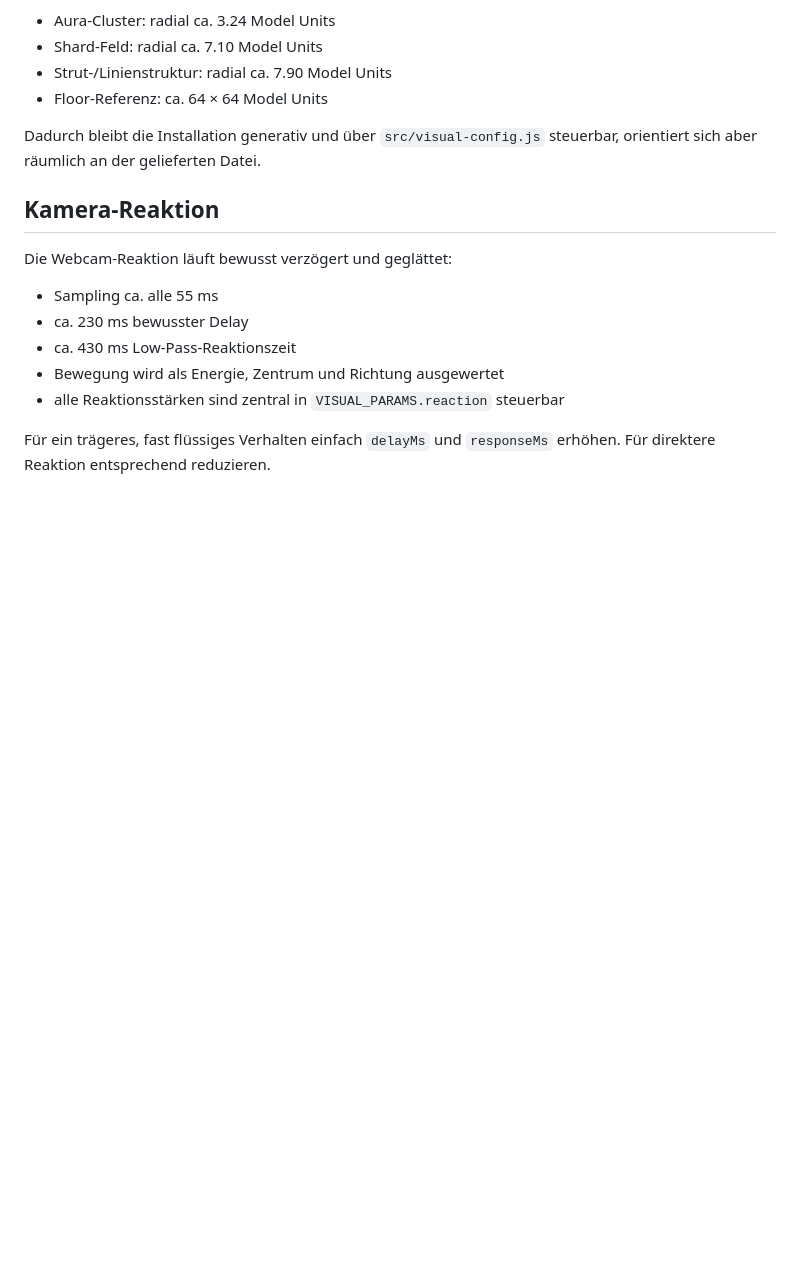
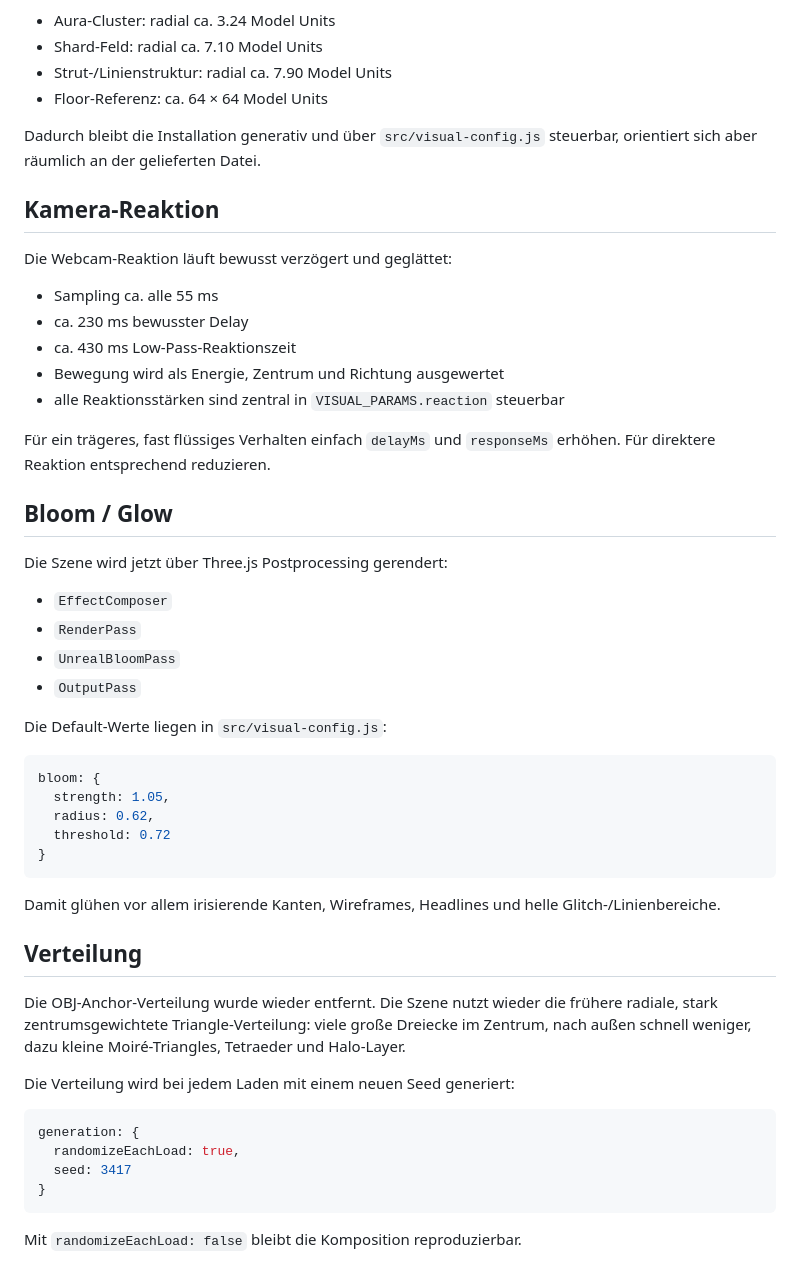
Before and after one commit to AdrianJaeschke/VISUALAURA, a Markdown page: README.md, the part around the change. Rendered like a GitHub page; blank space fills up the shorter version.

Commit message:
Document bloom and restored procedural distribution

````diff
--- a/README.md
+++ b/README.md
@@ -192,3 +192,40 @@ Die Webcam-Reaktion läuft bewusst verzögert und geglättet:
 - alle Reaktionsstärken sind zentral in `VISUAL_PARAMS.reaction` steuerbar
 
 Für ein trägeres, fast flüssiges Verhalten einfach `delayMs` und `responseMs` erhöhen. Für direktere Reaktion entsprechend reduzieren.
+
+
+## Bloom / Glow
+
+Die Szene wird jetzt über Three.js Postprocessing gerendert:
+
+- `EffectComposer`
+- `RenderPass`
+- `UnrealBloomPass`
+- `OutputPass`
+
+Die Default-Werte liegen in `src/visual-config.js`:
+
+```js
+bloom: {
+  strength: 1.05,
+  radius: 0.62,
+  threshold: 0.72
+}
+```
+
+Damit glühen vor allem irisierende Kanten, Wireframes, Headlines und helle Glitch-/Linienbereiche.
+
+## Verteilung
+
+Die OBJ-Anchor-Verteilung wurde wieder entfernt. Die Szene nutzt wieder die frühere radiale, stark zentrumsgewichtete Triangle-Verteilung: viele große Dreiecke im Zentrum, nach außen schnell weniger, dazu kleine Moiré-Triangles, Tetraeder und Halo-Layer.
+
+Die Verteilung wird bei jedem Laden mit einem neuen Seed generiert:
+
+```js
+generation: {
+  randomizeEachLoad: true,
+  seed: 3417
+}
+```
+
+Mit `randomizeEachLoad: false` bleibt die Komposition reproduzierbar.
````
